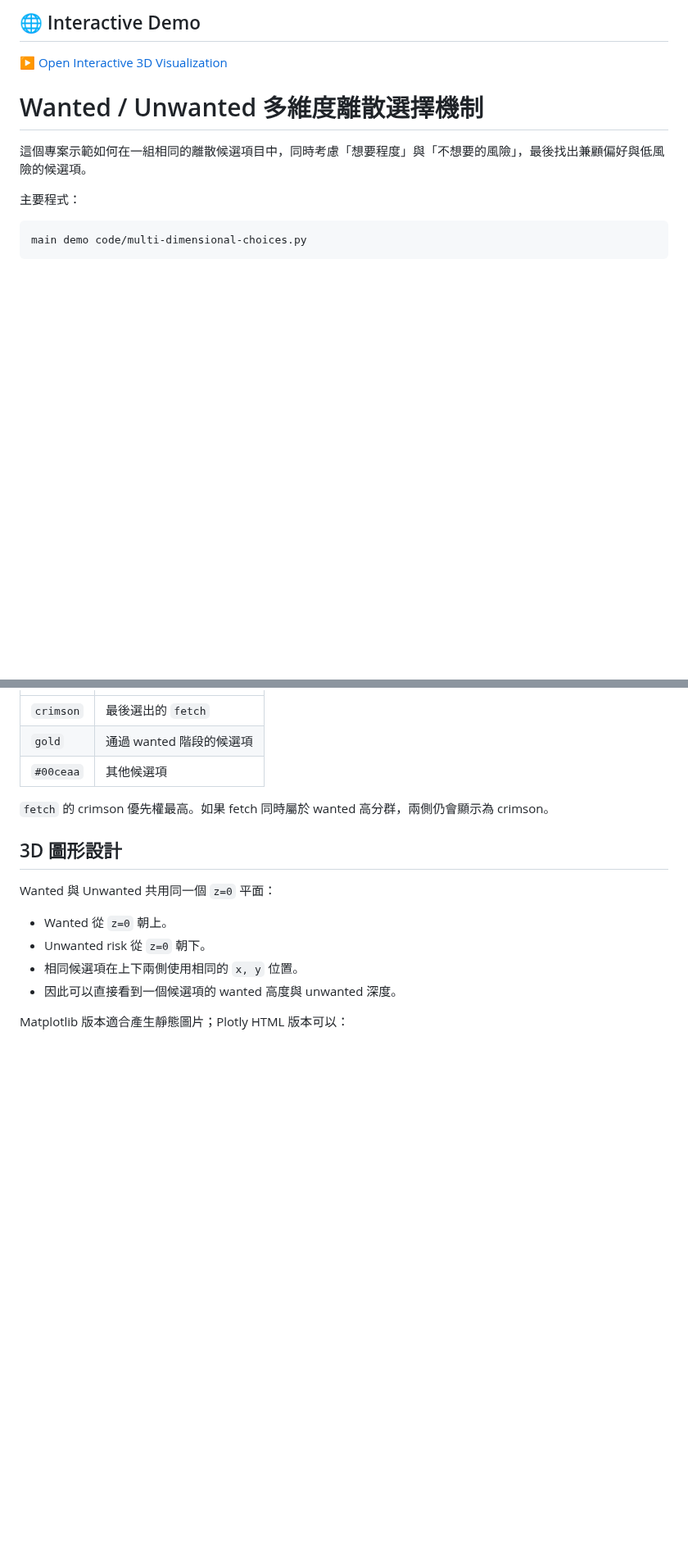
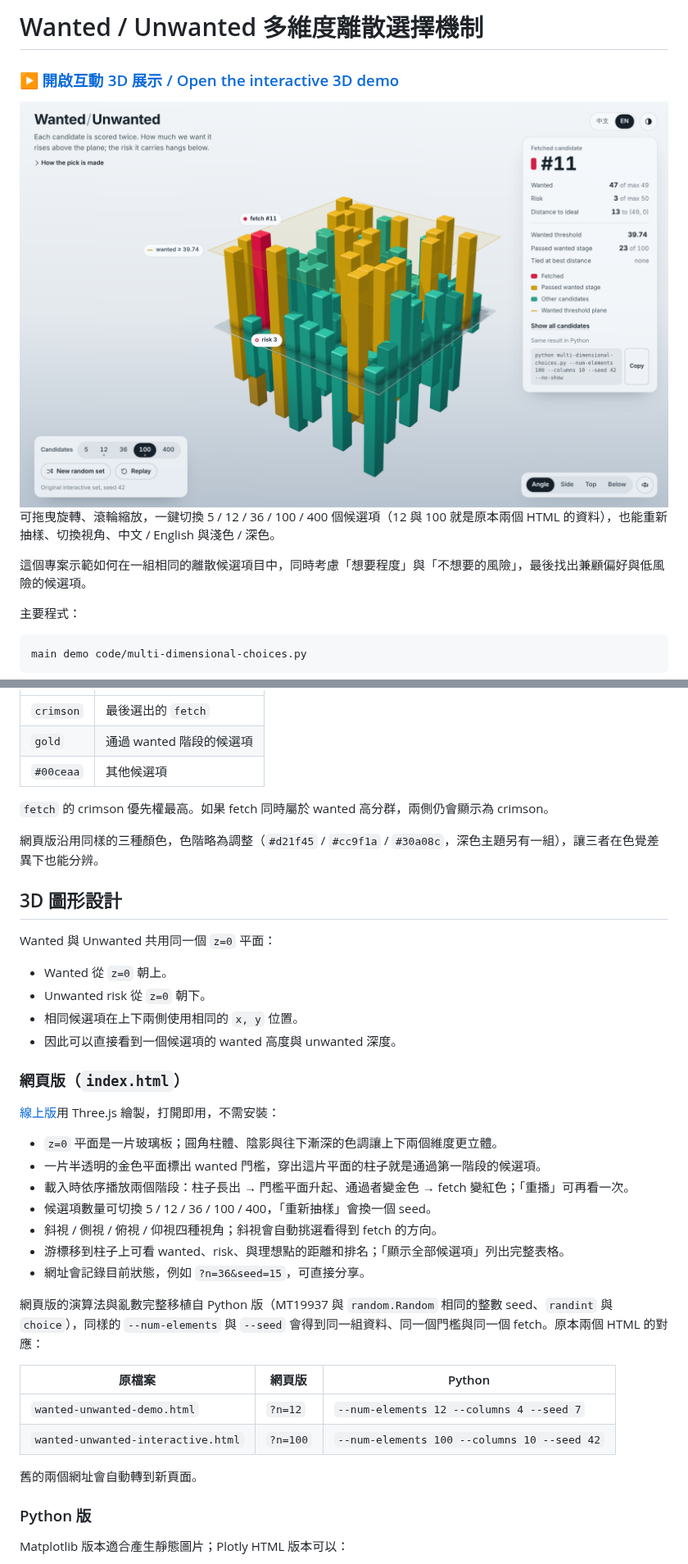
Before and after one commit to RolanthHuang/Multi-dimensional-choices, a Markdown page: README.md, 2 parts joined by grey strips. Shown at 82% size. GitHub-like rendering; pictures changed too: preview-light.png (added); blank space fills up the shorter version.

```diff
--- a/README.md
+++ b/README.md
@@ -1,8 +1,15 @@
-## 🌐 Interactive Demo
+# Wanted / Unwanted 多維度離散選擇機制
 
-[▶ Open Interactive 3D Visualization](https://rolanthhuang.github.io/Multi-dimensional-choices/wanted-unwanted-interactive.html)
+### [▶ 開啟互動 3D 展示 / Open the interactive 3D demo](https://rolanthhuang.github.io/Multi-dimensional-choices/)
 
-# Wanted / Unwanted 多維度離散選擇機制
+<a href="https://rolanthhuang.github.io/Multi-dimensional-choices/">
+  <picture>
+    <source media="(prefers-color-scheme: dark)" srcset="preview-dark.png">
+    <img src="preview-light.png" alt="互動 3D 圖：wanted 往玻璃平面上方長、unwanted 風險往下沉，100 個候選項中選出 #11" width="100%">
+  </picture>
+</a>
+
+可拖曳旋轉、滾輪縮放，一鍵切換 5 / 12 / 36 / 100 / 400 個候選項（12 與 100 就是原本兩個 HTML 的資料），也能重新抽樣、切換視角、中文 / English 與淺色 / 深色。
 
 這個專案示範如何在一組相同的離散候選項目中，同時考慮「想要程度」與「不想要的風險」，最後找出兼顧偏好與低風險的候選項。
 
@@ -95,6 +102,8 @@ fetch
 
 `fetch` 的 crimson 優先權最高。如果 fetch 同時屬於 wanted 高分群，兩側仍會顯示為 crimson。
 
+網頁版沿用同樣的三種顏色，色階略為調整（`#d21f45` / `#cc9f1a` / `#30a08c`，深色主題另有一組），讓三者在色覺差異下也能分辨。
+
 ## 3D 圖形設計
 
 Wanted 與 Unwanted 共用同一個 `z=0` 平面：
@@ -103,6 +112,29 @@ Wanted 與 Unwanted 共用同一個 `z=0` 平面：
 - Unwanted risk 從 `z=0` 朝下。
 - 相同候選項在上下兩側使用相同的 `x, y` 位置。
 - 因此可以直接看到一個候選項的 wanted 高度與 unwanted 深度。
+
+### 網頁版（`index.html`）
+
+[線上版](https://rolanthhuang.github.io/Multi-dimensional-choices/)用 Three.js 繪製，打開即用，不需安裝：
+
+- `z=0` 平面是一片玻璃板；圓角柱體、陰影與往下漸深的色調讓上下兩個維度更立體。
+- 一片半透明的金色平面標出 wanted 門檻，穿出這片平面的柱子就是通過第一階段的候選項。
+- 載入時依序播放兩個階段：柱子長出 → 門檻平面升起、通過者變金色 → fetch 變紅色；「重播」可再看一次。
+- 候選項數量可切換 5 / 12 / 36 / 100 / 400，「重新抽樣」會換一個 seed。
+- 斜視 / 側視 / 俯視 / 仰視四種視角；斜視會自動挑選看得到 fetch 的方向。
+- 游標移到柱子上可看 wanted、risk、與理想點的距離和排名；「顯示全部候選項」列出完整表格。
+- 網址會記錄目前狀態，例如 `?n=36&seed=15`，可直接分享。
+
+網頁版的演算法與亂數完整移植自 Python 版（MT19937 與 `random.Random` 相同的整數 seed、`randint` 與 `choice`），同樣的 `--num-elements` 與 `--seed` 會得到同一組資料、同一個門檻與同一個 fetch。原本兩個 HTML 的對應：
+
+| 原檔案 | 網頁版 | Python |
+|---|---|---|
+| `wanted-unwanted-demo.html` | `?n=12` | `--num-elements 12 --columns 4 --seed 7` |
+| `wanted-unwanted-interactive.html` | `?n=100` | `--num-elements 100 --columns 10 --seed 42` |
+
+舊的兩個網址會自動轉到新頁面。
+
+### Python 版
 
 Matplotlib 版本適合產生靜態圖片；Plotly HTML 版本可以：
 
```
Also changed, not shown: preview-dark.png (added), 4 other files.
